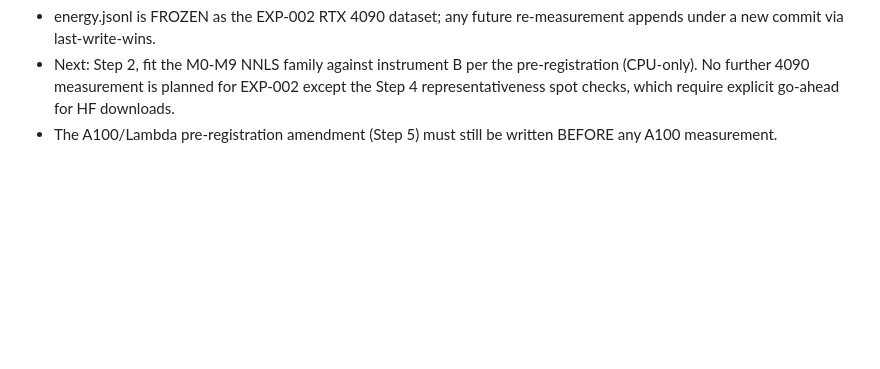
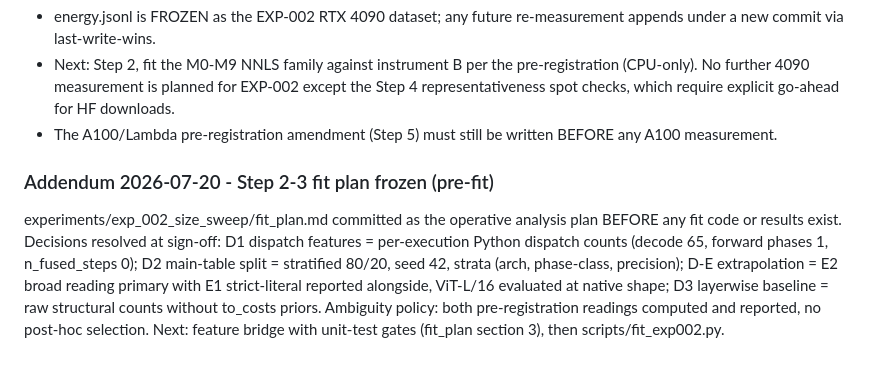
Before and after one commit to jemsbhai/TOMLTransformers, a Markdown page: LOGBOOK.md, the part around the change. Rendered like a GitHub page; blank space fills up the shorter version.

Commit message:
docs(exp-002): freeze Step 2-3 fit plan with resolved decisions (pre-fit)

```diff
--- a/LOGBOOK.md
+++ b/LOGBOOK.md
@@ -247,3 +247,16 @@ Decisions:
   explicit go-ahead for HF downloads.
 - The A100/Lambda pre-registration amendment (Step 5) must still be
   written BEFORE any A100 measurement.
+
+### Addendum 2026-07-20 - Step 2-3 fit plan frozen (pre-fit)
+experiments/exp_002_size_sweep/fit_plan.md committed as the operative
+analysis plan BEFORE any fit code or results exist. Decisions resolved at
+sign-off: D1 dispatch features = per-execution Python dispatch counts
+(decode 65, forward phases 1, n_fused_steps 0); D2 main-table split =
+stratified 80/20, seed 42, strata (arch, phase-class, precision); D-E
+extrapolation = E2 broad reading primary with E1 strict-literal reported
+alongside, ViT-L/16 evaluated at native shape; D3 layerwise baseline = raw
+structural counts without to_costs priors. Ambiguity policy: both
+pre-registration readings computed and reported, no post-hoc selection.
+Next: feature bridge with unit-test gates (fit_plan section 3), then
+scripts/fit_exp002.py.
```
Also changed, not shown: experiments/exp_002_size_sweep/fit_plan.md (added, +176 -0 lines).
